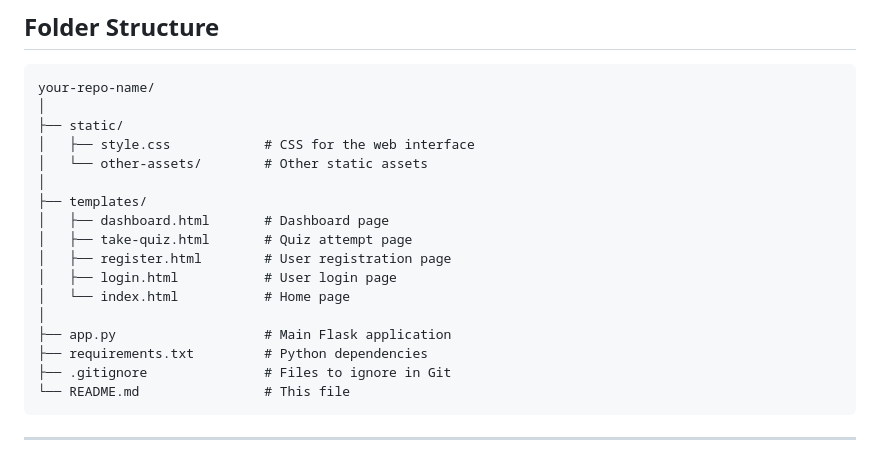
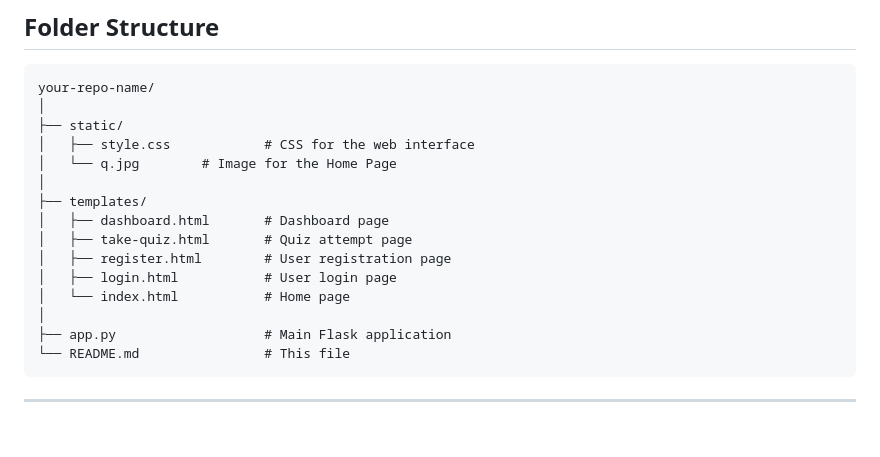
Before and after one commit to vibhab4/quizapp, a Markdown page: README.md, the part around the change. GitHub-like rendering; blank space fills up the shorter version.

````diff
--- a/README.md
+++ b/README.md
@@ -167,7 +167,7 @@ your-repo-name/
 │
 ├── static/
 │   ├── style.css            # CSS for the web interface
-│   └── other-assets/        # Other static assets
+│   └── q.jpg        # Image for the Home Page
 │
 ├── templates/
 │   ├── dashboard.html       # Dashboard page
@@ -177,8 +177,6 @@ your-repo-name/
 │   └── index.html           # Home page
 │
 ├── app.py                   # Main Flask application
-├── requirements.txt         # Python dependencies
-├── .gitignore               # Files to ignore in Git
 └── README.md                # This file
 ```
 
````
